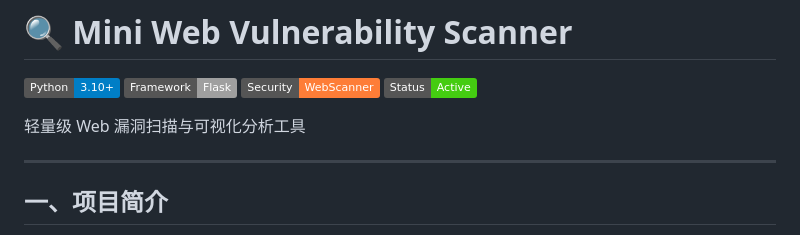
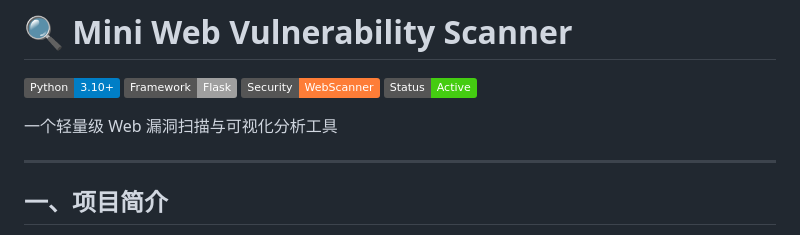
Before and after one commit to jiaodai1001/mini_web_scanner, a Markdown page: README.md, the part around the change. Drawn GitHub-style; badges without logos.

```diff
--- a/README.md
+++ b/README.md
@@ -5,7 +5,7 @@
 ![Security](https://img.shields.io/badge/Security-WebScanner-orange.svg)
 ![Status](https://img.shields.io/badge/Status-Active-success.svg)
 
-轻量级 Web 漏洞扫描与可视化分析工具
+一个轻量级 Web 漏洞扫描与可视化分析工具
 
 ---
 
```
